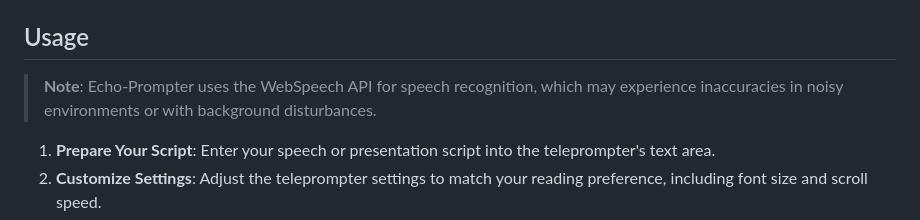
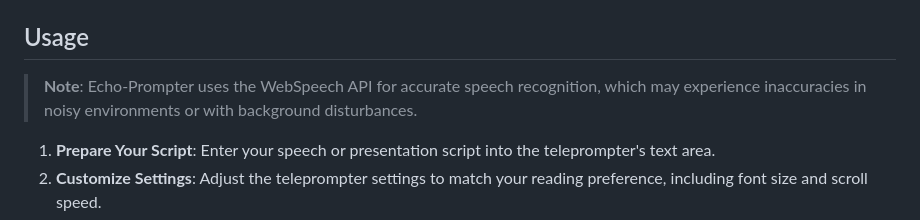
Before and after one commit to sherwinvishesh/Echo-Prompter, a Markdown page: README.md, the part around the change. GitHub-like rendering.

```diff
--- a/README.md
+++ b/README.md
@@ -22,7 +22,7 @@ cd Echo-Prompter
 2. Open `index.html` in your preferred web browser to launch the application. No additional setup is required.
 
 ## Usage
->**Note**: Echo-Prompter uses the WebSpeech API for speech recognition, which may experience inaccuracies in noisy environments or with background disturbances.
+>**Note**: Echo-Prompter uses the WebSpeech API for accurate speech recognition, which may experience inaccuracies in noisy environments or with background disturbances.
 1. **Prepare Your Script**: Enter your speech or presentation script into the teleprompter's text area.
 2. **Customize Settings**: Adjust the teleprompter settings to match your reading preference, including font size and scroll speed.
 3. **Start the Teleprompter**: Use the voice-activated commands or the on-screen controls to start, pause, or reset the teleprompter as needed during your practice or presentation.
```
